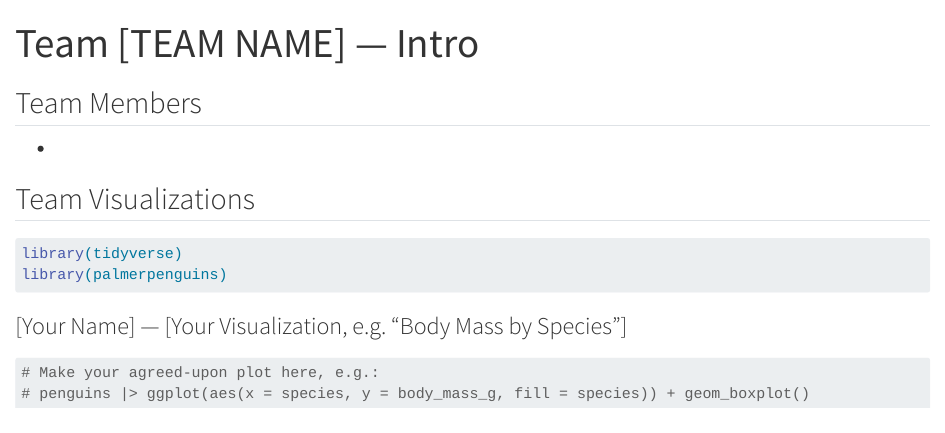
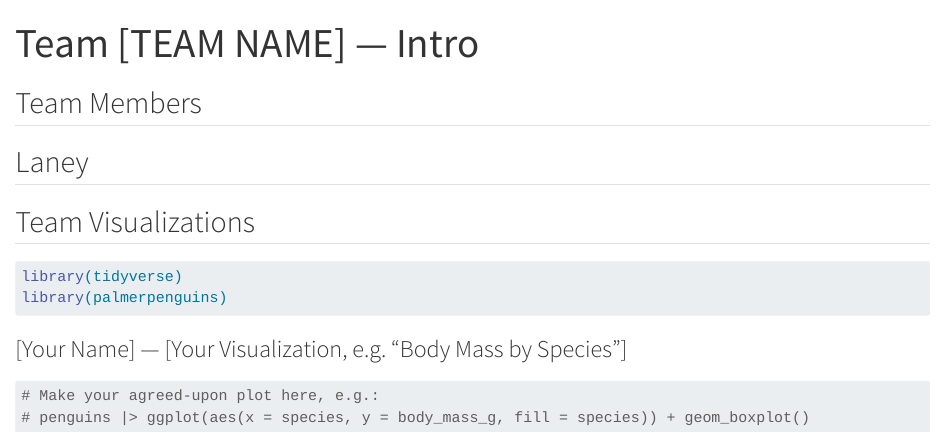
Before and after one commit to Arjunv26/TeamFantastic_SDS313_Week10, a Quarto document (team_intro.qmd): the page in a window 1100 px wide, from its top. Rendered offline with R 4.5, knitr and Pandoc in place of Quarto, with nearby package versions.

Commit message:
laney name

```diff
--- a/team_intro.qmd
+++ b/team_intro.qmd
@@ -8,7 +8,7 @@ format: html
 <!-- Everyone: add your name below, one per line. You will likely collide with a teammate
      editing this same list at the same time — that's expected, and it's your first real
      merge conflict. Resolve it together rather than one person overwriting the other. -->
-
+Laney
 -
 
 ## Team Visualizations
```
Also changed, not shown: 2 other files.
